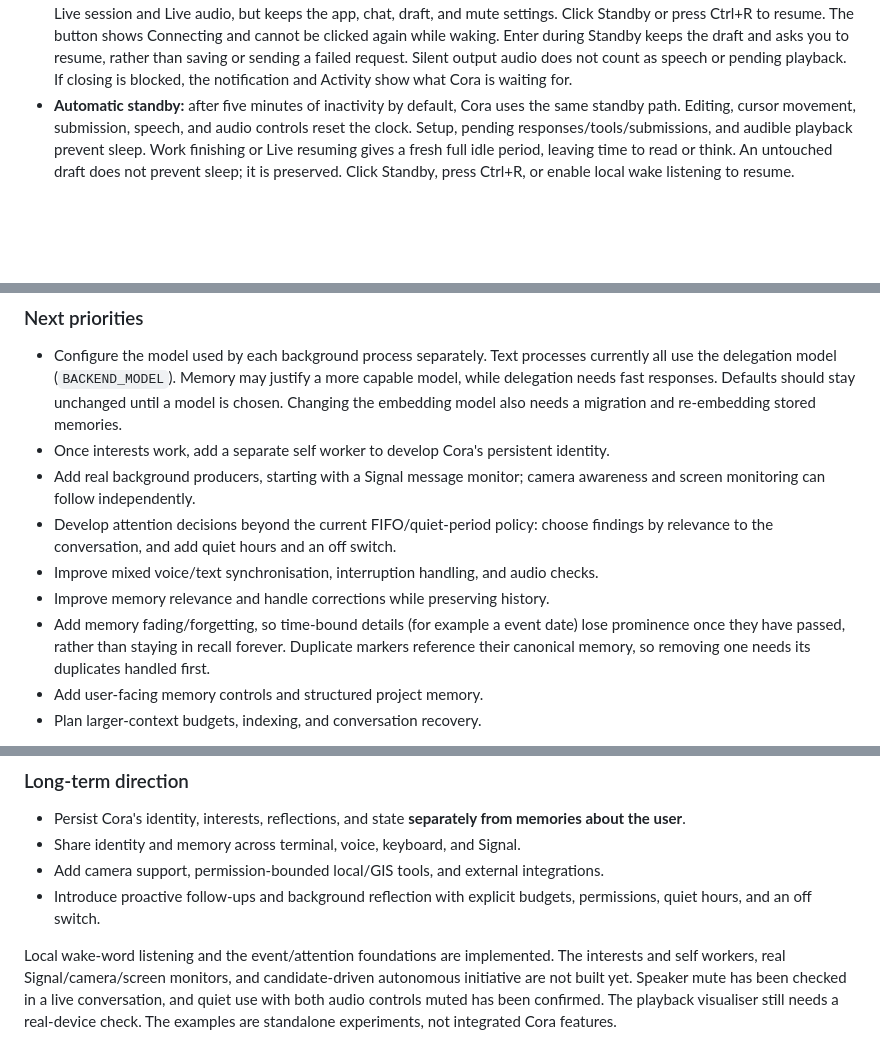
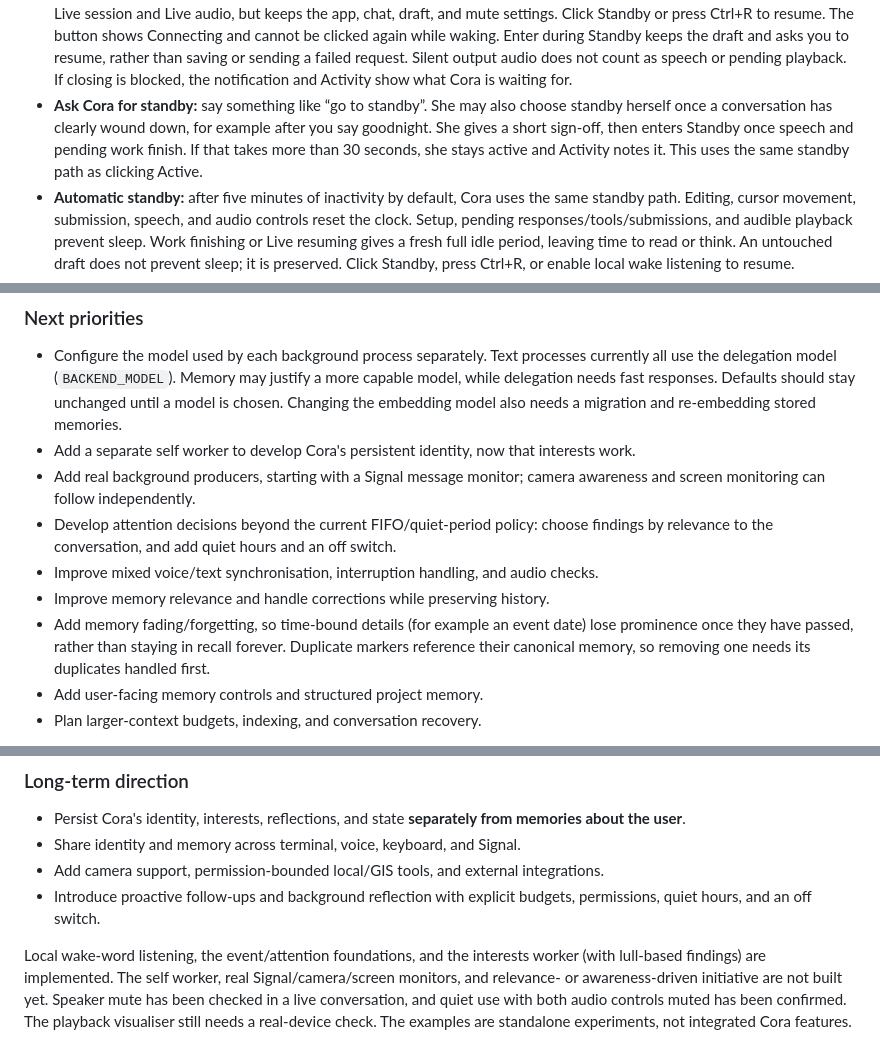
Before and after one commit to Nixxs/cora, a Markdown page: README.md, 3 parts joined by grey strips. Rendered like a GitHub page; blank space fills up the shorter version.

```diff
--- a/README.md
+++ b/README.md
@@ -84,6 +84,11 @@ not change an existing database's password or user. Back up important data.
   or sending a failed request.
   Silent output audio does not count as speech or pending playback. If closing
   is blocked, the notification and Activity show what Cora is waiting for.
+- **Ask Cora for standby:** say something like “go to standby”. She may also
+  choose standby herself once a conversation has clearly wound down, for example
+  after you say goodnight. She gives a short sign-off, then enters Standby once
+  speech and pending work finish. If that takes more than 30 seconds, she stays
+  active and Activity notes it. This uses the same standby path as clicking Active.
 - **Automatic standby:** after five minutes of inactivity by default, Cora uses
   the same standby path. Editing, cursor movement, submission, speech, and audio
   controls reset the clock. Setup, pending responses/tools/submissions, and audible
@@ -511,14 +518,14 @@ changes transactionally; it does not provide automatic downgrades.
   capable model, while delegation needs fast responses. Defaults should stay
   unchanged until a model is chosen. Changing the embedding model also needs a
   migration and re-embedding stored memories.
-- Once interests work, add a separate self worker to develop Cora's persistent identity.
+- Add a separate self worker to develop Cora's persistent identity, now that interests work.
 - Add real background producers, starting with a Signal message monitor; camera
   awareness and screen monitoring can follow independently.
 - Develop attention decisions beyond the current FIFO/quiet-period policy: choose
   findings by relevance to the conversation, and add quiet hours and an off switch.
 - Improve mixed voice/text synchronisation, interruption handling, and audio checks.
 - Improve memory relevance and handle corrections while preserving history.
-- Add memory fading/forgetting, so time-bound details (for example a event date)
+- Add memory fading/forgetting, so time-bound details (for example an event date)
   lose prominence once they have passed, rather than staying in recall forever.
   Duplicate markers reference their canonical memory, so removing one needs its
   duplicates handled first.
@@ -736,9 +743,10 @@ Camera presence detection is separate from sending images to a model for vision.
 - Introduce proactive follow-ups and background reflection with explicit budgets,
   permissions, quiet hours, and an off switch.
 
-Local wake-word listening and the event/attention foundations are implemented.
-The interests and self workers, real Signal/camera/screen monitors, and candidate-driven
-autonomous initiative are not built yet. Speaker mute has been checked in a live
+Local wake-word listening, the event/attention foundations, and the interests
+worker (with lull-based findings) are implemented. The self worker, real
+Signal/camera/screen monitors, and relevance- or awareness-driven initiative
+are not built yet. Speaker mute has been checked in a live
 conversation, and quiet use with both audio controls muted has been confirmed.
 The playback visualiser still needs a real-device check.
 The examples are standalone experiments, not integrated Cora features.
```
Also changed, not shown: other parts of README.md (+4 -2 lines).
